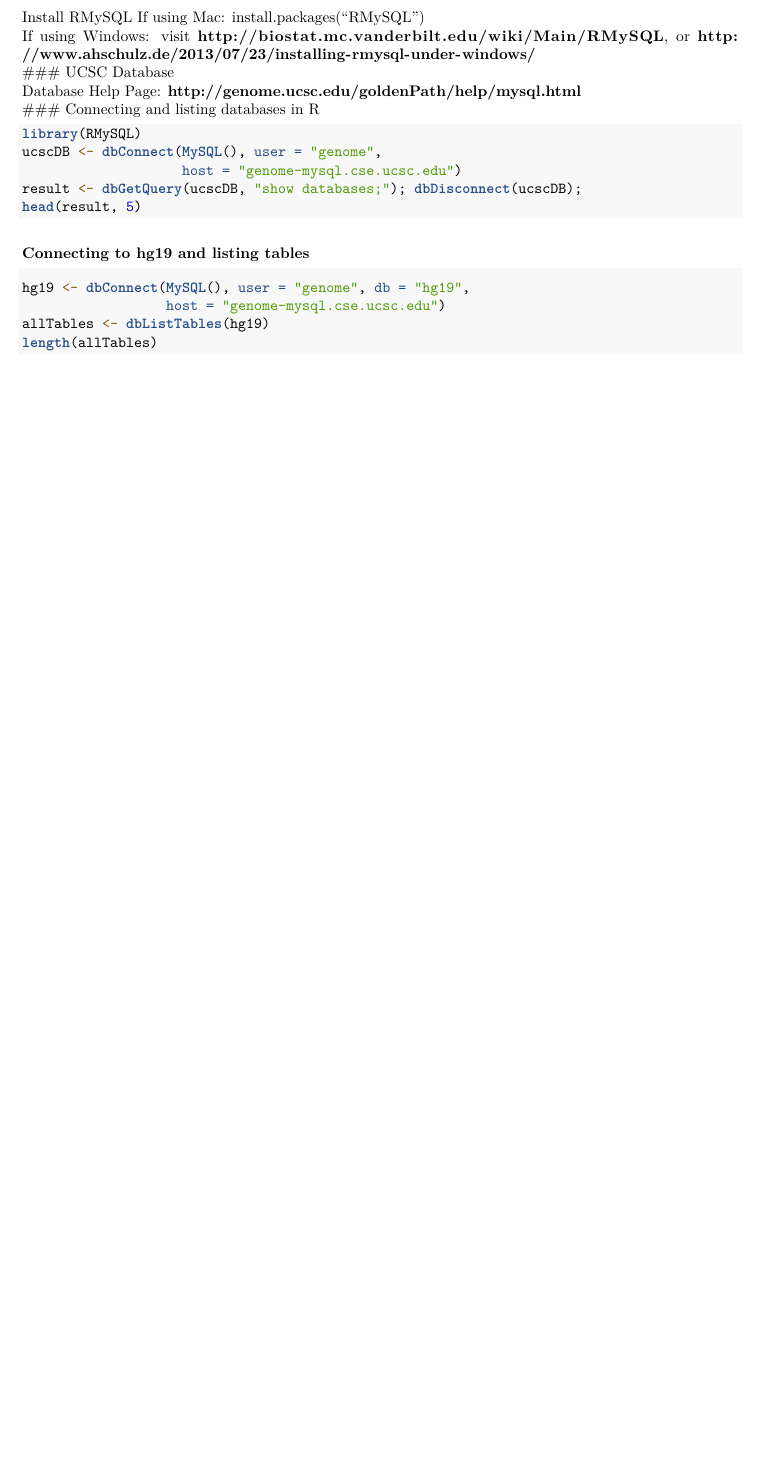
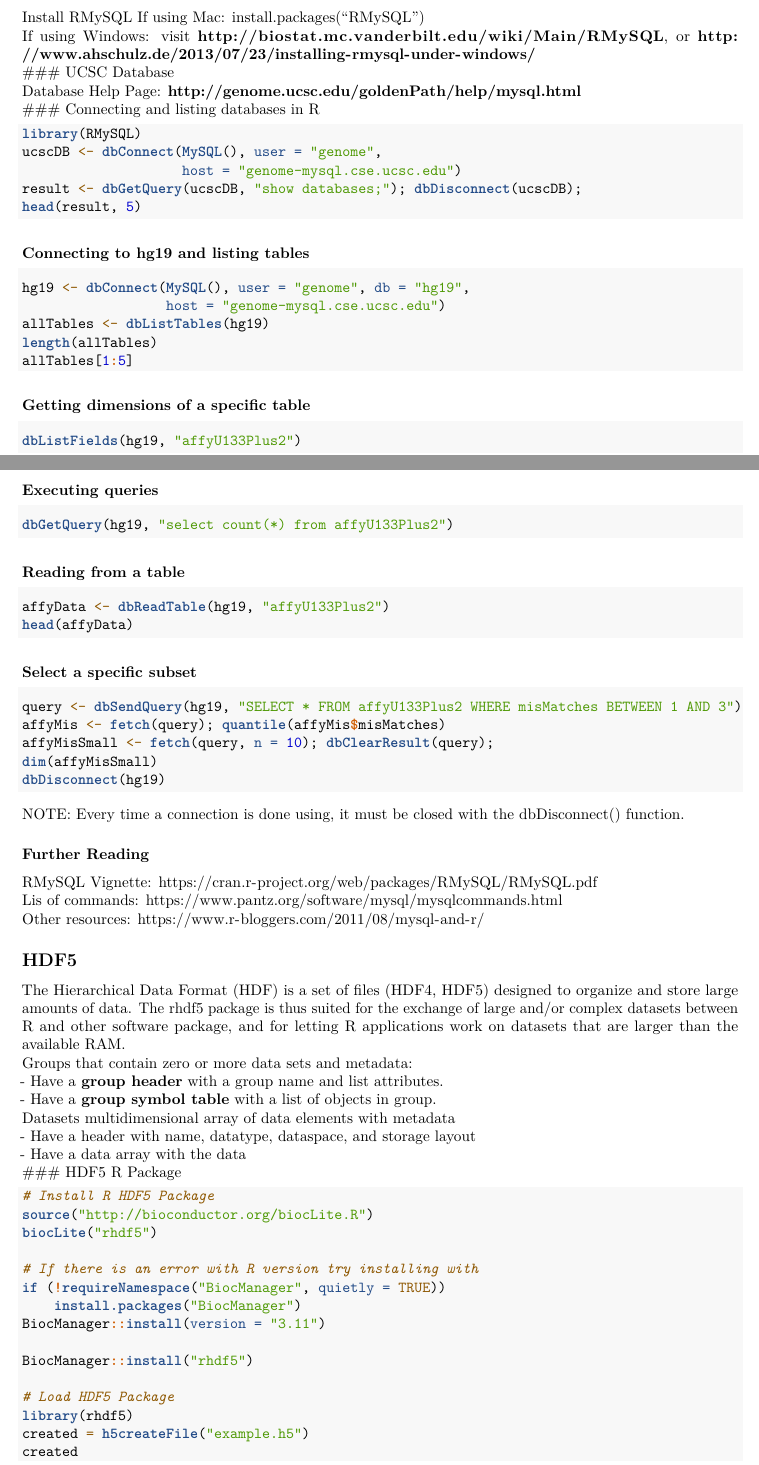
Before and after one commit to Mandelbrojt/getting-cleanning-data, an R Markdown document (Getting and cleaning Data.Rmd): part of page 7 of 7 before the commit and two parts of pages 7 and 8 of 9 after it, the two joined at a grey line, cut so that both start at the same text, the shorter picture padded with empty space. Rendered offline with R 4.5, knitr and Pandoc, then LaTeX, with nearby package versions; some code elsewhere in the file could not run offline.

Commit message:
HDF5 lessons finished.

````diff
--- a/Getting and cleaning Data.Rmd
+++ b/Getting and cleaning Data.Rmd
@@ -322,4 +322,61 @@ hg19 <- dbConnect(MySQL(), user = "genome", db = "hg19",
                   host = "genome-mysql.cse.ucsc.edu")
 allTables <- dbListTables(hg19)
 length(allTables)
+allTables[1:5]
 ```
+
+### Getting dimensions of a specific table
+```{r, eval = FALSE}
+dbListFields(hg19, "affyU133Plus2")
+```
+### Executing queries
+```{r, eval = FALSE}
+dbGetQuery(hg19, "select count(*) from affyU133Plus2")
+```
+### Reading from a table
+```{r, eval = FALSE}
+affyData <- dbReadTable(hg19, "affyU133Plus2")
+head(affyData)
+```
+### Select a specific subset
+```{r, eval = FALSE}
+query <- dbSendQuery(hg19, "SELECT * FROM affyU133Plus2 WHERE misMatches BETWEEN 1 AND 3")
+affyMis <- fetch(query); quantile(affyMis$misMatches)
+affyMisSmall <- fetch(query, n = 10); dbClearResult(query);
+dim(affyMisSmall)
+dbDisconnect(hg19)
+```
+NOTE: Every time a connection is done using, it must be closed with the dbDisconnect() function.
+
+### Further Reading
+RMySQL Vignette: https://cran.r-project.org/web/packages/RMySQL/RMySQL.pdf
+Lis of commands: https://www.pantz.org/software/mysql/mysqlcommands.html
+Other resources: https://www.r-bloggers.com/2011/08/mysql-and-r/
+
+## HDF5
+The Hierarchical Data Format (HDF) is a set of files (HDF4, HDF5) designed to organize and store large amounts of data.
+The rhdf5 package is thus suited for the exchange of large and/or complex datasets between R and other software package, and for letting R applications work on datasets that are larger than the available RAM.
+Groups that contain zero or more data sets and metadata:
+- Have a **group header** with a group name and list attributes.
+- Have a **group symbol table** with a list of objects in group.
+Datasets multidimensional array of data elements with metadata
+- Have a header with name, datatype, dataspace, and storage layout
+- Have a data array with the data
+### HDF5 R Package
+
+```{r, eval = FALSE}
+# Install R HDF5 Package
+source("http://bioconductor.org/biocLite.R")
+biocLite("rhdf5")
+
+# If there is an error with R version try installing with
+if (!requireNamespace("BiocManager", quietly = TRUE))
+    install.packages("BiocManager")
+BiocManager::install(version = "3.11")
+
+BiocManager::install("rhdf5")
+
+# Load HDF5 Package
+library(rhdf5)
+created = h5createFile("example.h5")
+created
````
Also changed, not shown: Getting and cleaning Data.Rmd (45 more changed lines).
